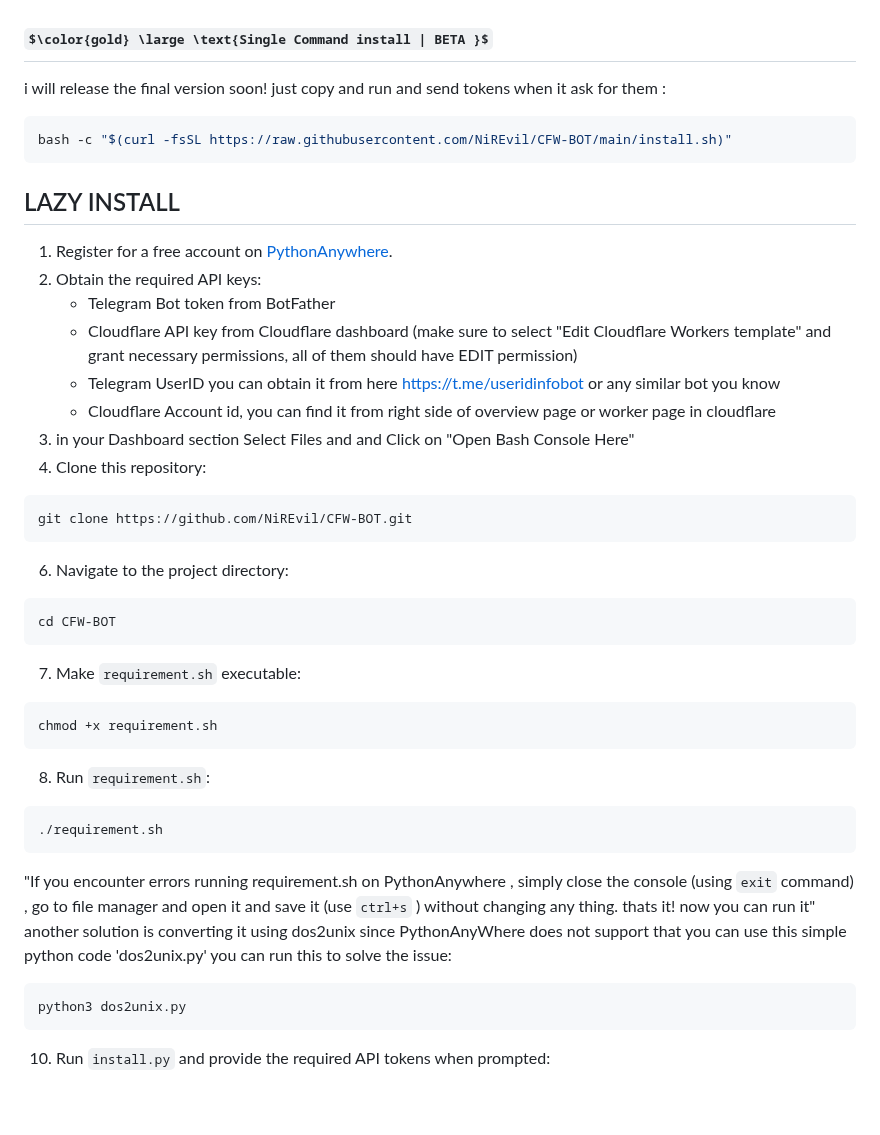
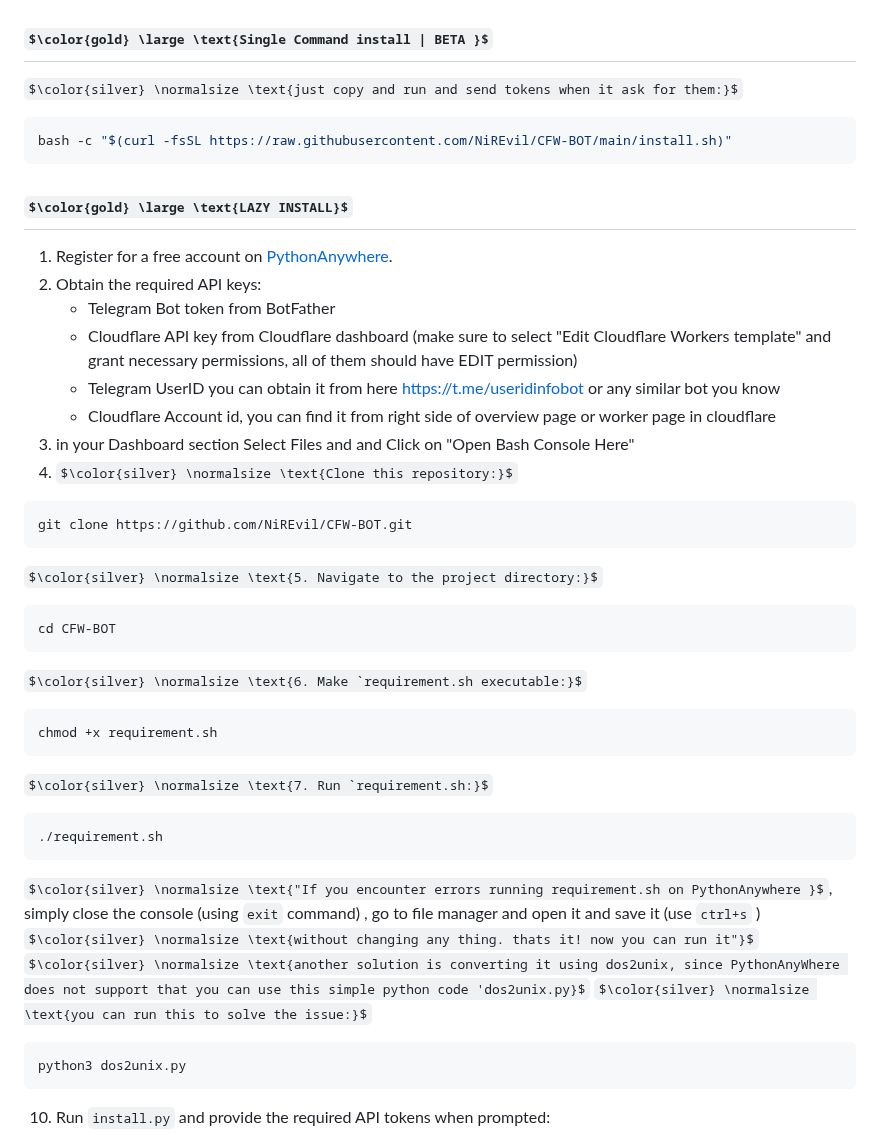
Before and after one commit to lzhsterling/CFW-BOT, a Markdown page: README.md, the part around the change. Drawn GitHub-style; some formulas as TeX source; blank space fills up the shorter version.

````diff
--- a/README.md
+++ b/README.md
@@ -55,42 +55,39 @@ This Python Telegram bot, powered by Cloudflare's Workers, makes generating Xray
 - Account ID of your Cloudflare account
 - User ID of the Telegram account you want to use the bot on (for authentication)
 ## $\color{gold} \large \text{Single Command install | BETA }$
-i will release the final version soon!
-just copy and run and send tokens when it ask for them :
-
+$\color{silver} \normalsize \text{just copy and run and send tokens when it ask for them:}$
 ```bash
 bash -c "$(curl -fsSL https://raw.githubusercontent.com/NiREvil/CFW-BOT/main/install.sh)"
 ```
-## LAZY INSTALL
+## $\color{gold} \large \text{LAZY INSTALL}$
 1. Register for a free account on [PythonAnywhere](https://www.pythonanywhere.com).
 2. Obtain the required API keys:
    - Telegram Bot token from BotFather
    - Cloudflare API key from Cloudflare dashboard (make sure to select "Edit Cloudflare Workers template" and grant necessary permissions, all of them should have EDIT permission)
    - Telegram UserID you can obtain it from here https://t.me/useridinfobot or any similar bot you know
    - Cloudflare Account id, you can find it from right side of overview page or worker page in cloudflare
-4. in your Dashboard section Select Files and and Click on "Open Bash Console Here"
-5.  Clone this repository:
+3. in your Dashboard section Select Files and and Click on "Open Bash Console Here"
+4. $\color{silver} \normalsize \text{Clone this repository:}$
  ```bash
  git clone https://github.com/NiREvil/CFW-BOT.git
 ```
-6. Navigate to the project directory:
+$\color{silver} \normalsize \text{5. Navigate to the project directory:}$
 
  ```bash
  cd CFW-BOT
  ```
-7. Make `requirement.sh` executable:
+$\color{silver} \normalsize \text{6. Make `requirement.sh executable:}$
  ```bash
  chmod +x requirement.sh
  ```
 
-8. Run `requirement.sh`:
+$\color{silver} \normalsize \text{7. Run `requirement.sh:}$
  ```bash
  ./requirement.sh
  ```
-"If you encounter errors running requirement.sh on PythonAnywhere , simply close the console (using `exit` command) , go to file manager and open it and  save it (use `ctrl+s` ) without changing any thing. thats it! now you can run it"
-another solution is converting it using dos2unix
-since PythonAnyWhere does not support that you can use this simple python code 'dos2unix.py'
-you can run this to solve the issue:
+$\color{silver} \normalsize \text{"If you encounter errors running requirement.sh on PythonAnywhere }$, simply close the console (using `exit` command) , go to file manager and open it and  save it (use `ctrl+s` ) $\color{silver} \normalsize \text{without changing any thing. thats it! now you can run it"}$
+$\color{silver} \normalsize \text{another solution is converting it using dos2unix, since PythonAnyWhere does not support that you can use this simple python code 'dos2unix.py}$
+$\color{silver} \normalsize \text{you can run this to solve the issue:}$
  ```bash
  python3 dos2unix.py
  ```
````
